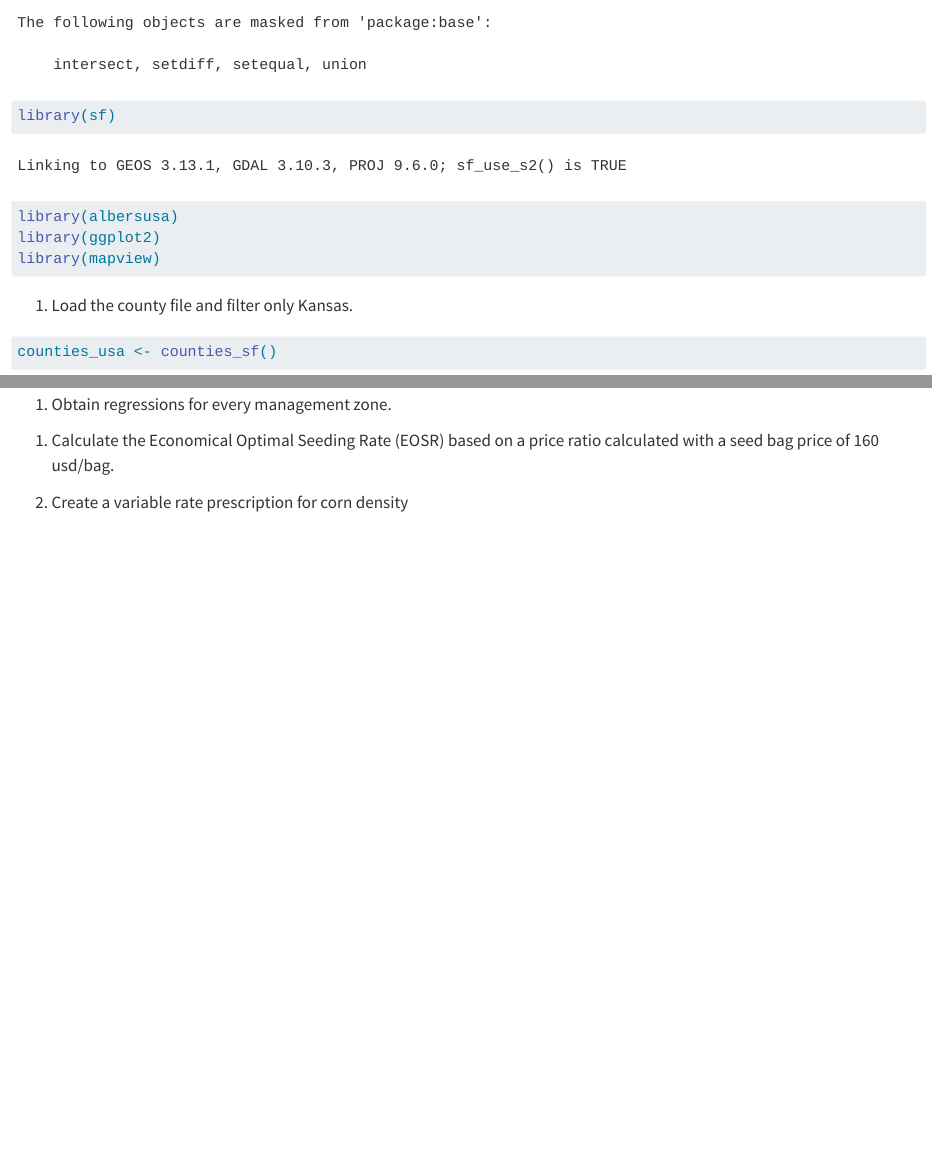
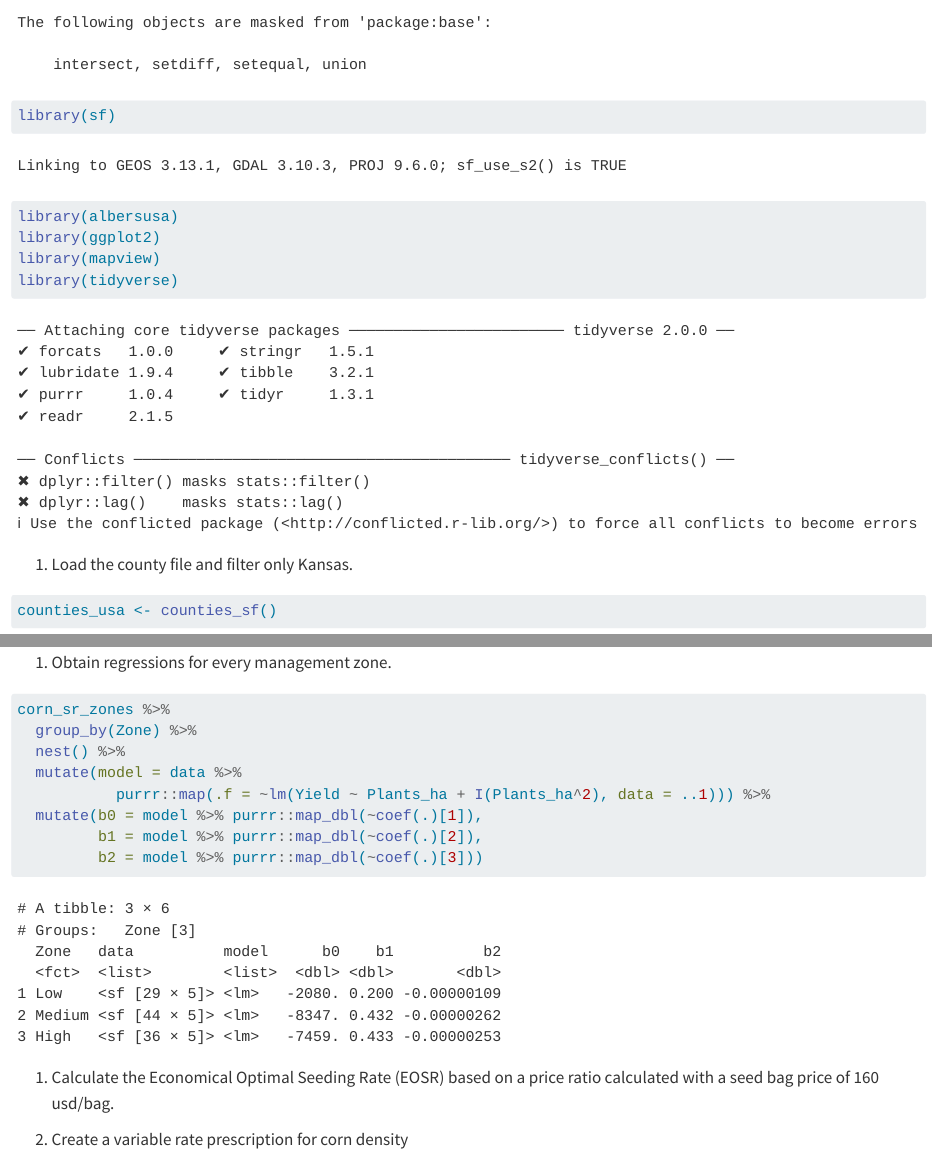
Before and after one commit to jlacasa/Rworkshop22, a Quarto document (notebook/day5_geo1.qmd): the page in a window 1100 px wide, from 2610 px down, and a second part further down, joined at a grey line. Rendered offline with R 4.5, knitr and Pandoc in place of Quarto, with nearby package versions; some code elsewhere in the file could not run offline.

Commit message:
map lm()

````diff
--- a/notebook/day5_geo1.qmd
+++ b/notebook/day5_geo1.qmd
@@ -89,6 +89,7 @@ library(sf)
 library(albersusa)
 library(ggplot2)
 library(mapview)
+library(tidyverse)
 ```
 
 1.  Load the county file and filter only Kansas.
@@ -266,12 +267,19 @@ corn_sr_zones %>%
 1.  Obtain regressions for every management zone.
 
 ```{r}
-
+corn_sr_zones %>%
+  group_by(Zone) %>%
+  nest() %>%
+  mutate(model = data %>%
+           purrr::map(.f = ~lm(Yield ~ Plants_ha + I(Plants_ha^2), data = ..1))) %>%
+  mutate(b0 = model %>% purrr::map_dbl(~coef(.)[1]),
+         b1 = model %>% purrr::map_dbl(~coef(.)[2]),
+         b2 = model %>% purrr::map_dbl(~coef(.)[3]))
 ```
 
 1.  Calculate the Economical Optimal Seeding Rate (EOSR) based on a price ratio calculated with a seed bag price of 160 usd/bag.
 
-1.  Create a variable rate prescription for corn density
+2.  Create a variable rate prescription for corn density
 
 ```{r}
 left_join()
````
